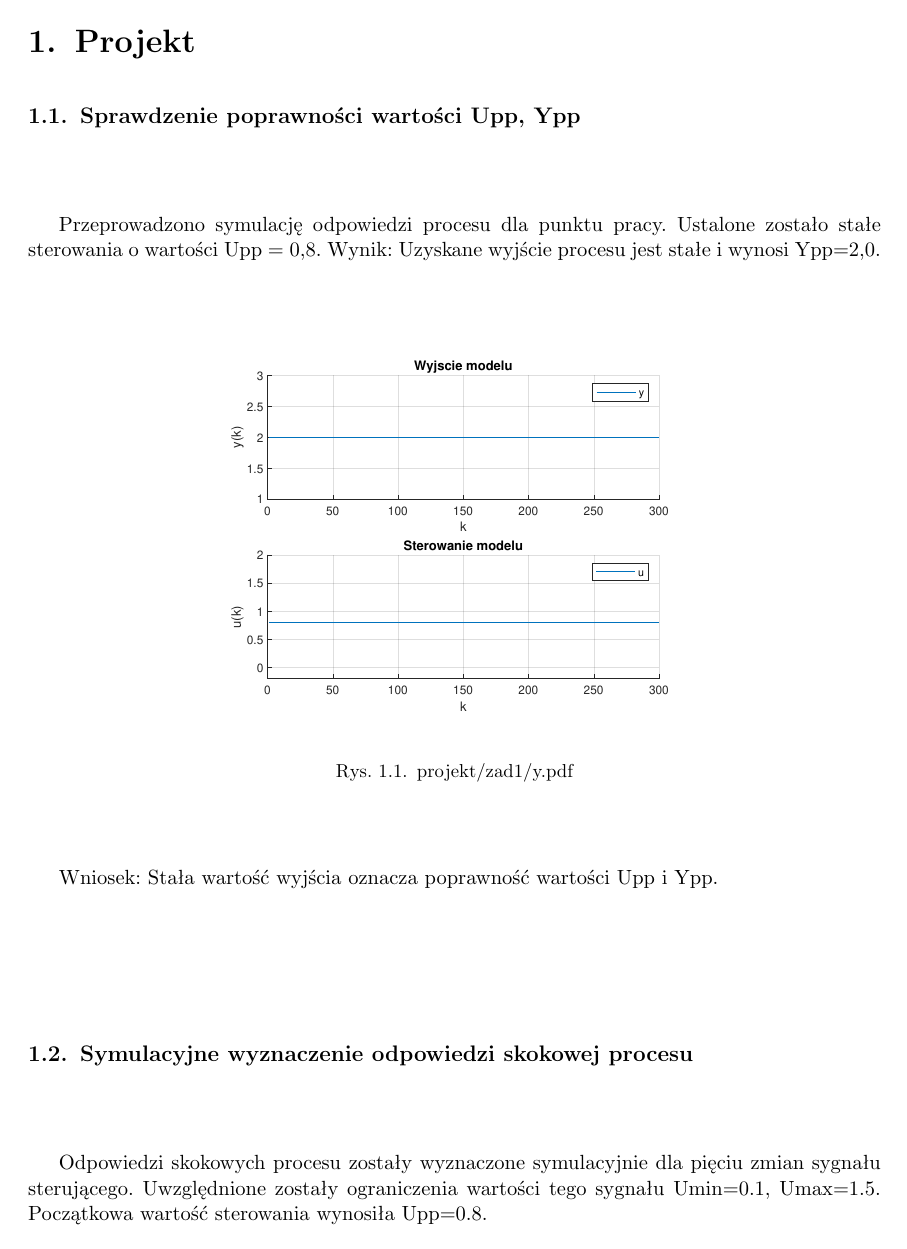
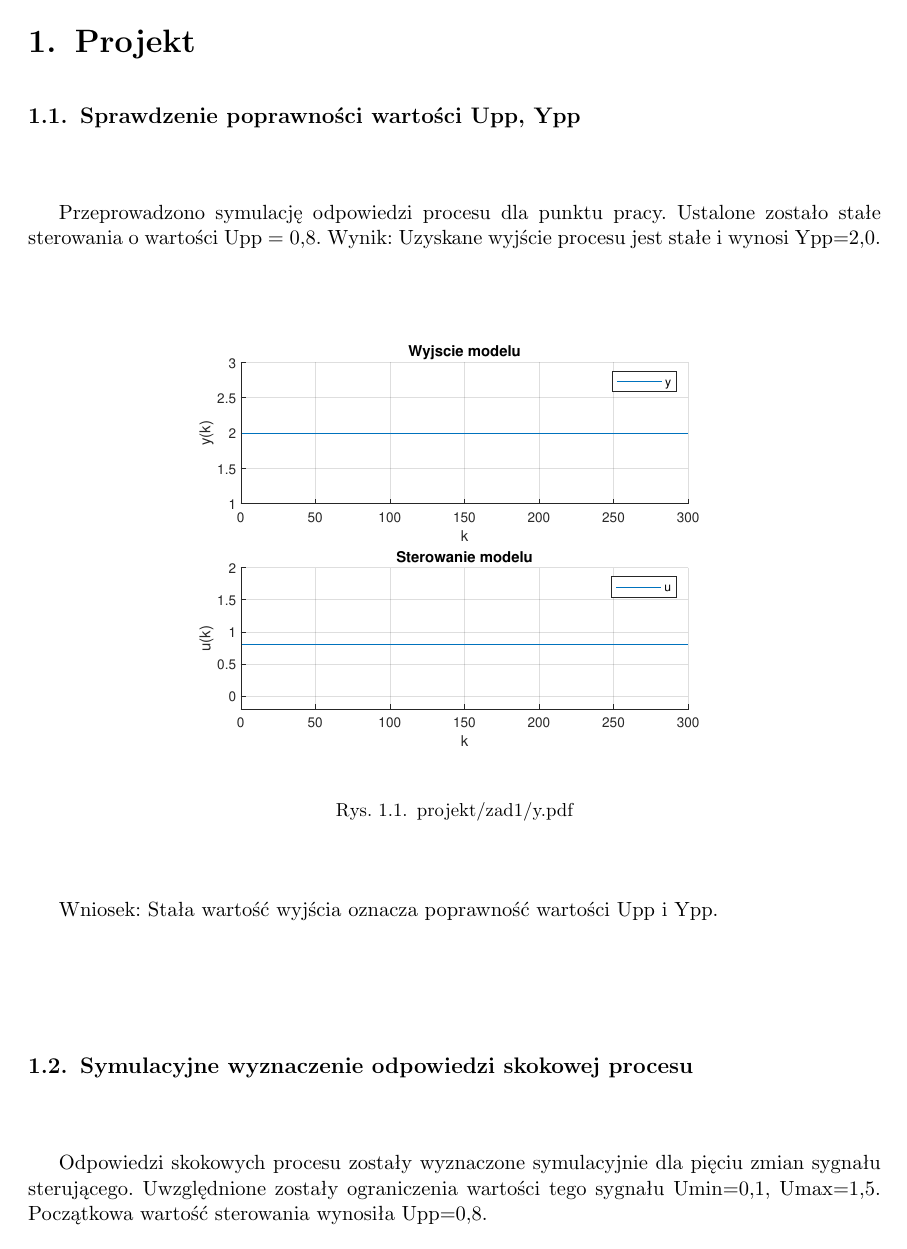
Before and after one commit to stratixx/PW-EiTI-PUST-19L, a LaTeX document (zadanie1/doc/sprawozdanie.tex, which reads zadanie1/doc/projekt/zad1.tex, zadanie1/doc/projekt/zad2.tex, zadanie1/doc/projekt/zad3.tex): page 3 of 12. The pictures show the PDF file zadanie1/doc/sprawozdanie.pdf that the author committed with the source.

Commit message:
sprawko wip

```diff
--- a/zadanie1/doc/projekt/zad1.tex
+++ b/zadanie1/doc/projekt/zad1.tex
@@ -7,7 +7,7 @@ Uzyskane wyjście procesu jest stałe i wynosi Ypp=\num{2.0}.
 
 \begin{figure}[H]
     \centering
-    \includegraphics[scale=0.7]{../projekt/zad1/y.pdf}
+    \includegraphics[scale=0.8]{../projekt/zad1/y.pdf}
     \caption{projekt/zad1/y.pdf}
 \end{figure}
 
--- a/zadanie1/doc/projekt/zad2.tex
+++ b/zadanie1/doc/projekt/zad2.tex
@@ -1,8 +1,8 @@
 \section{Symulacyjne wyznaczenie odpowiedzi skokowej procesu}
 
 Odpowiedzi skokowych procesu zostały wyznaczone symulacyjnie dla pięciu zmian sygnału sterującego.
-Uwzględnione zostały ograniczenia wartości tego sygnału Umin=0.1, Umax=1.5.
-Początkowa wartość sterowania wynosiła Upp=0.8.
+Uwzględnione zostały ograniczenia wartości tego sygnału Umin=\num{0.1}, Umax=\num{1.5}.
+Początkowa wartość sterowania wynosiła Upp=\num{0.8}.
 
 \begin{figure}[H]
     \centering
--- a/zadanie1/doc/projekt/zad3.tex
+++ b/zadanie1/doc/projekt/zad3.tex
@@ -1,10 +1,10 @@
 \section{Przekształcenie otrzymanej odpowiedzi skokowej}
 
-Uzyskaną odpowiedź procesu na zmianę sygnału sterującego z punktu pracy Upp=0.8 na Umax=1.5 przekształcono w następujący sposób:
+Uzyskaną odpowiedź procesu na zmianę sygnału sterującego z punktu pracy Upp=\num{0.8} na Umax=\num{1.5} przekształcono w następujący sposób:
 -Ograniczono (przycięto) czas zmiany sterowania u oraz wyjścia y od chwili skoku do ustabilizowania.
--Wykres sterowania u przesunięty został o wartość początkową Upp=0.8 w dół
--Wykres wyjścia y przesunięty został o wartość początkową Ypp=2 w dół
--Wykres sterowania u i wyjścia y podzielono przez delta u=0.7
+-Wykres sterowania u przesunięty został o wartość początkową Upp=\num{0.8} w dół
+-Wykres wyjścia y przesunięty został o wartość początkową Ypp=\num{2} w dół
+-Wykres sterowania u i wyjścia y podzielono przez delta u=\num{0.7}
 
 Uzyskana odpowiedź skokowa daje nam zestaw liczb s1,s2… ,która wykorzystana będzie w algorytmie DMC.
 
```
Also changed, not shown: zadanie1/doc/sprawozdanie.pdf, zadanie1/doc/projekt/zad2.tex (2 more changed lines).
